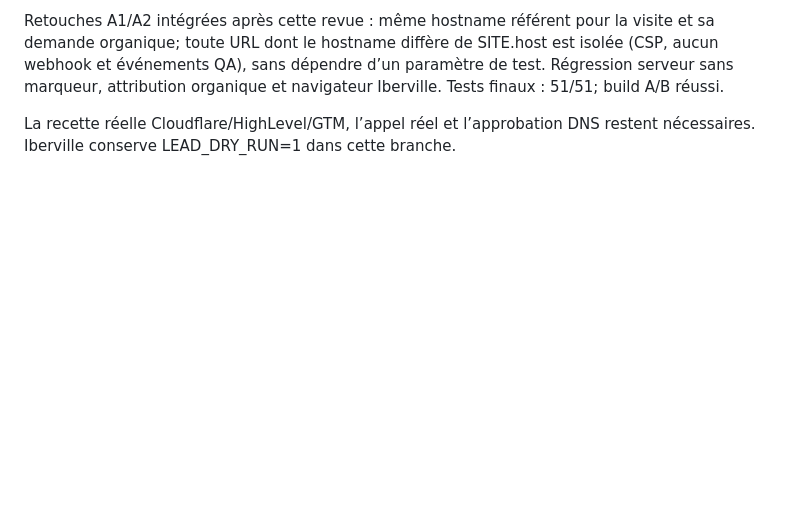
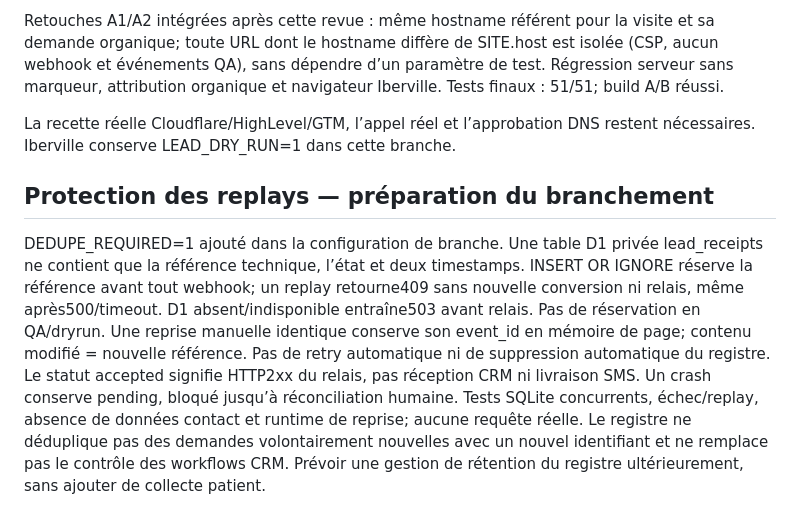
Before and after one commit to mlkmr-dotcom/VD--landing-pages, a Markdown page: docs/RECETTE-CMO-20261005.md, the part around the change. GitHub-like rendering; blank space fills up the shorter version.

Commit message:
Prevent replayed lead delivery and preserve request references before CRM cutover

```diff
--- a/docs/RECETTE-CMO-20261005.md
+++ b/docs/RECETTE-CMO-20261005.md
@@ -34,3 +34,7 @@ Revue indépendante des versions b1ad9cc (DC) et 5bfb317 (VD) : affichage A/B de
 Retouches A1/A2 intégrées après cette revue : même hostname référent pour la visite et sa demande organique; toute URL dont le hostname diffère de SITE.host est isolée (CSP, aucun webhook et événements QA), sans dépendre d’un paramètre de test. Régression serveur sans marqueur, attribution organique et navigateur Iberville. Tests finaux : 51/51; build A/B réussi.
 
 La recette réelle Cloudflare/HighLevel/GTM, l’appel réel et l’approbation DNS restent nécessaires. Iberville conserve LEAD_DRY_RUN=1 dans cette branche.
+
+## Protection des replays — préparation du branchement
+DEDUPE_REQUIRED=1 ajouté dans la configuration de branche. Une table D1 privée lead_receipts ne contient que la référence technique, l’état et deux timestamps. INSERT OR IGNORE réserve la référence avant tout webhook; un replay retourne409 sans nouvelle conversion ni relais, même après500/timeout. D1 absent/indisponible entraîne503 avant relais. Pas de réservation en QA/dryrun. Une reprise manuelle identique conserve son event_id en mémoire de page; contenu modifié = nouvelle référence. Pas de retry automatique ni de suppression automatique du registre. Le statut accepted signifie HTTP2xx du relais, pas réception CRM ni livraison SMS. Un crash conserve pending, bloqué jusqu’à réconciliation humaine. Tests SQLite concurrents, échec/replay, absence de données contact et runtime de reprise; aucune requête réelle.
+Le registre ne déduplique pas des demandes volontairement nouvelles avec un nouvel identifiant et ne remplace pas le contrôle des workflows CRM. Prévoir une gestion de rétention du registre ultérieurement, sans ajouter de collecte patient.
```
